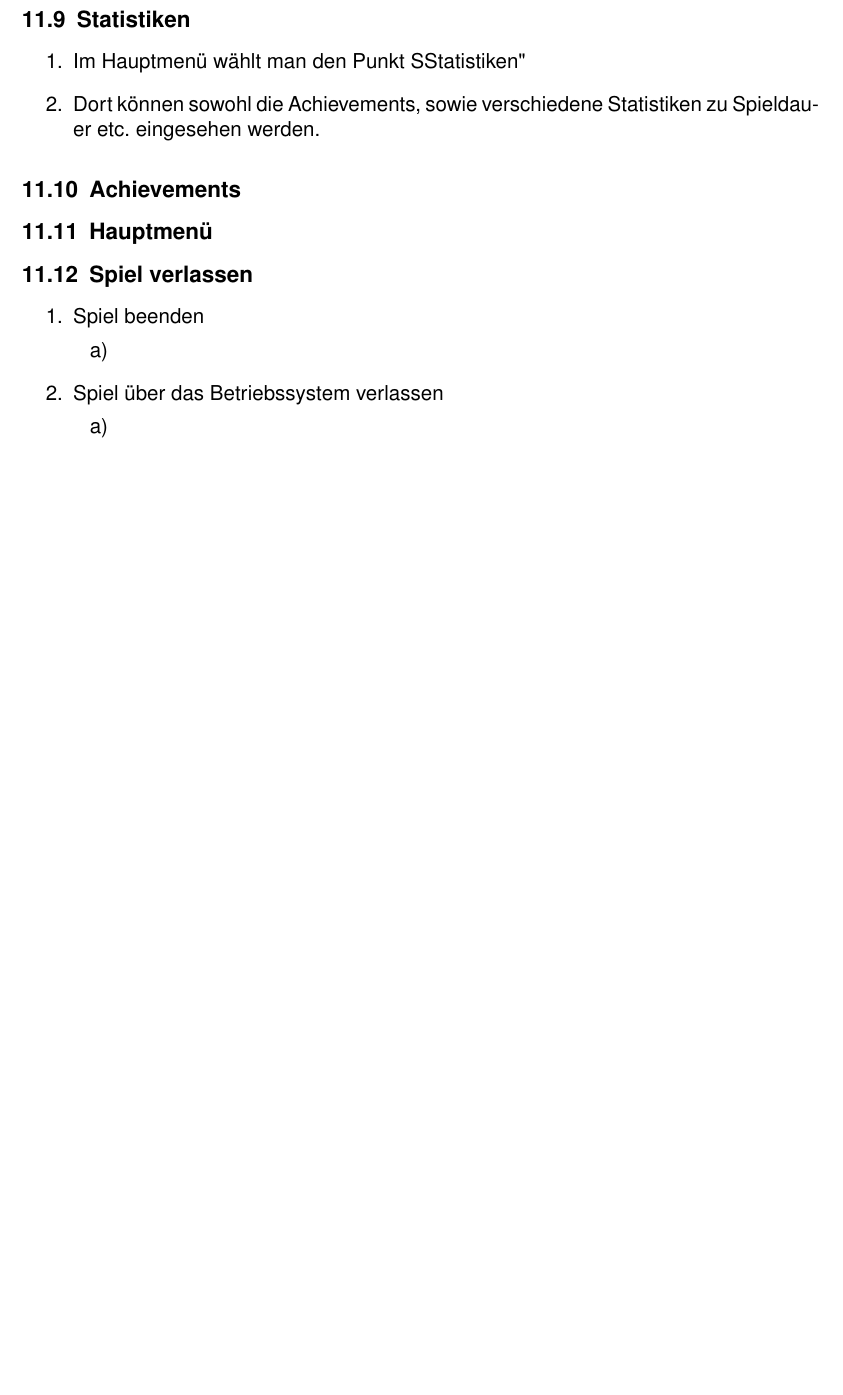
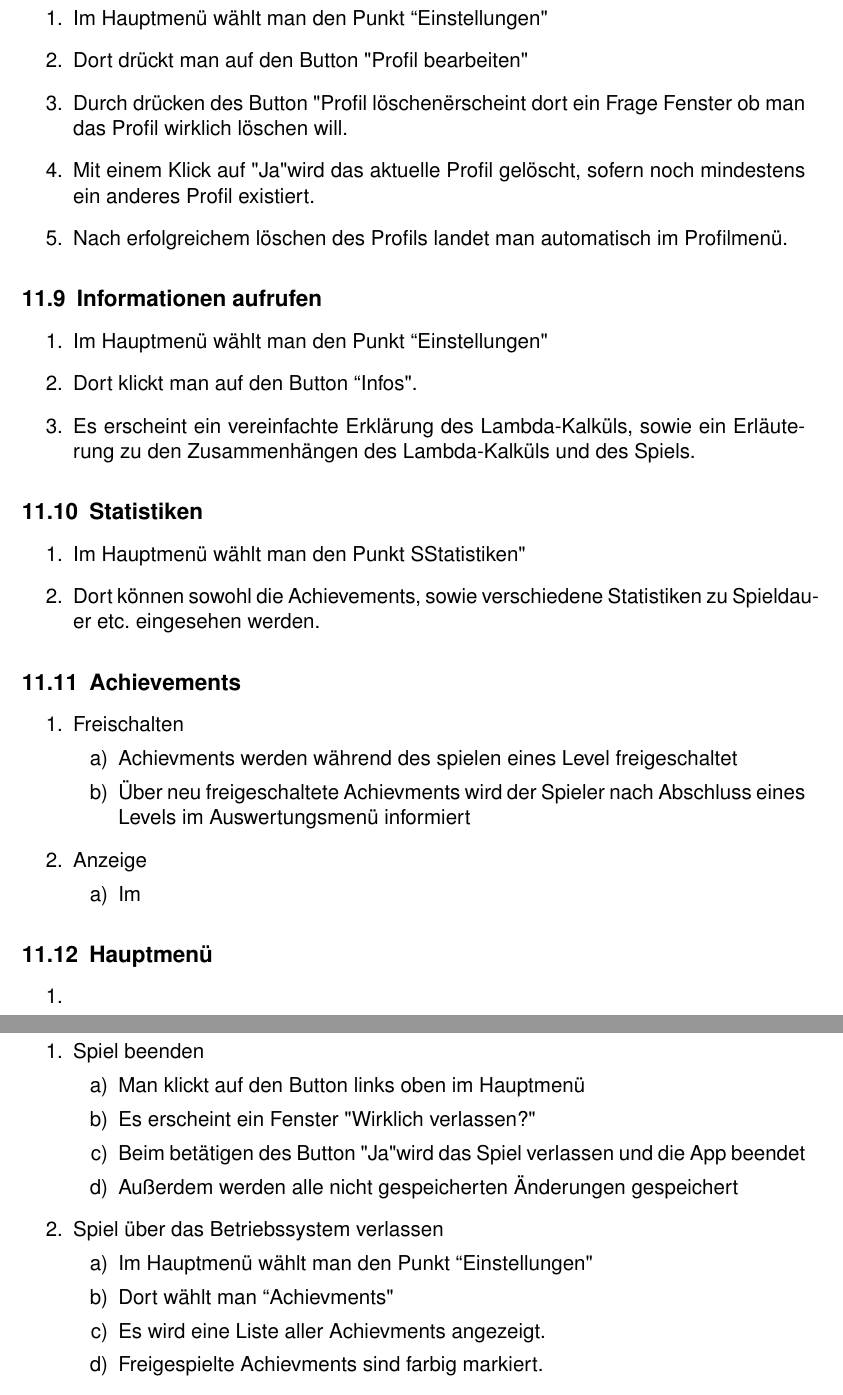
Before and after one commit to Die-anonymen-PSEler/archive, a LaTeX document (pse-1/pflichtenheft.tex): part of page 29 of 29 before the commit and two parts of pages 30 and 31 of 31 after it, the two joined at a grey line, cut at the place of the change, the shorter picture padded with empty space. Compiled offline with pdfLaTeX.

Commit message:
Benutzerdiagramm hinzugefügt
Benutzerdiagramm hinzugefügt
Szenarien hinzugefügt

```diff
--- a/pse-1/pflichtenheft.tex
+++ b/pse-1/pflichtenheft.tex
@@ -657,7 +664,21 @@ Allgemein gilt jedoch, das so viel wie möglich ohne Text, sondern durch Symboli
 		\item Hier kann man, wie schon beim Anlegen des Profils (\ref{szenarien:ProfilAnlegen}), den ausgewählten Avatar, seinen Namen und auch, ob Rechts- oder Linkshändersteuerung gewünscht wird, editieren.
 	\end{enumerate}
 
+\subsection{Benutzer-Profil löschen} \label{szenarien:ProfilBearbeiten}
+\begin{enumerate}
+	\item Im Hauptmenü wählt man den Punkt \grqq Einstellungen"
+	\item Dort drückt man auf den Button "Profil bearbeiten"
+	\item Durch drücken des Button "Profil löschen" erscheint dort ein Frage Fenster ob man das Profil wirklich löschen will.
+	\item Mit einem Klick auf "Ja" wird das aktuelle Profil gelöscht, sofern noch mindestens ein anderes Profil existiert.
+	\item Nach erfolgreichem löschen des Profils landet man automatisch im Profilmenü.
+\end{enumerate}
+
 \subsection{Informationen aufrufen}
+\begin{enumerate}
+	\item Im Hauptmenü wählt man den Punkt \grqq Einstellungen"
+	\item Dort klickt man auf den Button \grqq Infos".
+	\item Es erscheint ein vereinfachte Erklärung des Lambda-Kalküls, sowie ein Erläuterung zu den Zusammenhängen des Lambda-Kalküls und des Spiels.
+\end{enumerate}
 
 \subsection{Statistiken}
 	\begin{enumerate}
@@ -666,18 +687,38 @@ Allgemein gilt jedoch, das so viel wie möglich ohne Text, sondern durch Symboli
 	\end{enumerate}
 
 \subsection{Achievements}
+ \begin{enumerate}
+ 	\item Freischalten
+ 		\begin{enumerate}
+ 			\item Achievments werden während des spielen eines Level freigeschaltet
+ 			\item Über neu freigeschaltete Achievments wird der Spieler nach Abschluss eines Levels im Auswertungsmenü informiert
+ 		\end{enumerate}
+ 	\item Anzeige
+ 	 	\begin{enumerate}
+ 	 		\item Im
+ 		\end{enumerate}
+ \end{enumerate}
 
 \subsection{Hauptmenü}
+	\begin{enumerate}
+		\item
+	\end{enumerate}
 
 \subsection{Spiel verlassen}
 	\begin{enumerate}
 		\item Spiel beenden
 			\begin{enumerate}
-				\item
+				\item Man klickt auf den Button links oben im Hauptmenü
+				\item Es erscheint ein Fenster "Wirklich verlassen?"
+				\item Beim betätigen des Button "Ja" wird das Spiel verlassen und die App beendet
+				\item Außerdem werden alle nicht gespeicherten Änderungen gespeichert
 			\end{enumerate}
 		\item Spiel über das Betriebssystem verlassen
 			\begin{enumerate}
-				\item
+				\item Im Hauptmenü wählt man den Punkt \grqq Einstellungen"
+				\item Dort wählt man \grqq Achievments"
+				\item Es wird eine Liste aller Achievments angezeigt.
+				\item Freigespielte Achievments sind farbig markiert.
 			\end{enumerate}
 	\end{enumerate}
 
```
Also changed, not shown: pse-1/assets/Benutzerdiagramm.png (added), pse-1/pflichtenheft.tex (9 more changed lines), 1 other file.
